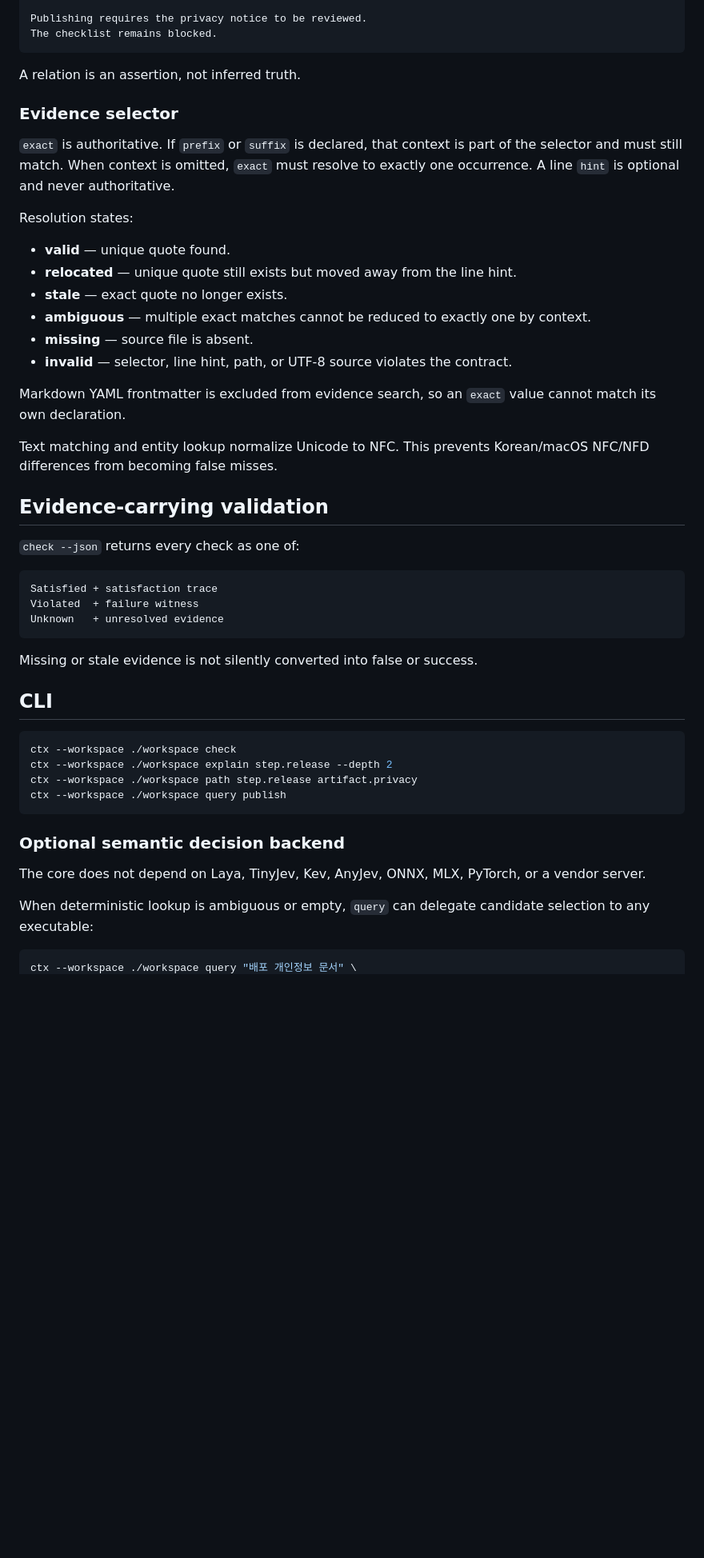
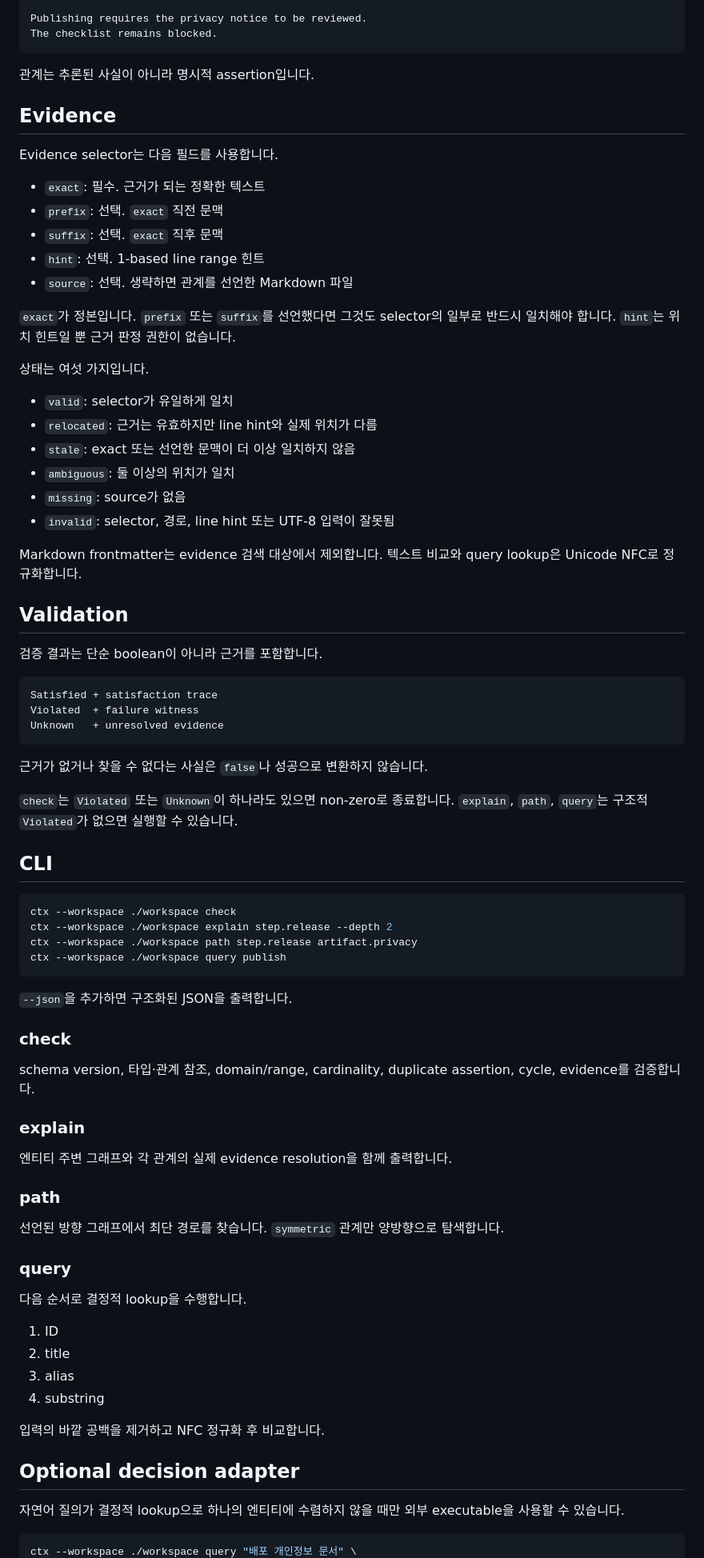
Before and after one commit to AxiomOrient/ctx, a Markdown page: README.md, the part around one of its changes. Shown at 80% size. GitHub-like rendering; blank space fills up the shorter version.

````diff
--- a/README.md
+++ b/README.md
@@ -88,28 +98,34 @@ Publishing requires the privacy notice to be reviewed.
 The checklist remains blocked.
 ```
 
-A relation is an assertion, not inferred truth.
+관계는 추론된 사실이 아니라 명시적 assertion입니다.
 
-### Evidence selector
+## Evidence
 
-`exact` is authoritative. If `prefix` or `suffix` is declared, that context is part of the selector and must still match. When context is omitted, `exact` must resolve to exactly one occurrence. A line `hint` is optional and never authoritative.
+Evidence selector는 다음 필드를 사용합니다.
 
-Resolution states:
+- `exact`: 필수. 근거가 되는 정확한 텍스트
+- `prefix`: 선택. `exact` 직전 문맥
+- `suffix`: 선택. `exact` 직후 문맥
+- `hint`: 선택. 1-based line range 힌트
+- `source`: 선택. 생략하면 관계를 선언한 Markdown 파일
 
-- **valid** — unique quote found.
-- **relocated** — unique quote still exists but moved away from the line hint.
-- **stale** — exact quote no longer exists.
-- **ambiguous** — multiple exact matches cannot be reduced to exactly one by context.
-- **missing** — source file is absent.
-- **invalid** — selector, line hint, path, or UTF-8 source violates the contract.
+`exact`가 정본입니다. `prefix` 또는 `suffix`를 선언했다면 그것도 selector의 일부로 반드시 일치해야 합니다. `hint`는 위치 힌트일 뿐 근거 판정 권한이 없습니다.
 
-Markdown YAML frontmatter is excluded from evidence search, so an `exact` value cannot match its own declaration.
+상태는 여섯 가지입니다.
 
-Text matching and entity lookup normalize Unicode to NFC. This prevents Korean/macOS NFC/NFD differences from becoming false misses.
+- `valid`: selector가 유일하게 일치
+- `relocated`: 근거는 유효하지만 line hint와 실제 위치가 다름
+- `stale`: exact 또는 선언한 문맥이 더 이상 일치하지 않음
+- `ambiguous`: 둘 이상의 위치가 일치
+- `missing`: source가 없음
+- `invalid`: selector, 경로, line hint 또는 UTF-8 입력이 잘못됨
 
-## Evidence-carrying validation
+Markdown frontmatter는 evidence 검색 대상에서 제외합니다. 텍스트 비교와 query lookup은 Unicode NFC로 정규화합니다.
 
-`check --json` returns every check as one of:
+## Validation
+
+검증 결과는 단순 boolean이 아니라 근거를 포함합니다.
 
 ```text
 Satisfied + satisfaction trace
@@ -117,7 +133,9 @@ Violated  + failure witness
 Unknown   + unresolved evidence
 ```
 
-Missing or stale evidence is not silently converted into false or success.
+근거가 없거나 찾을 수 없다는 사실은 `false`나 성공으로 변환하지 않습니다.
+
+`check`는 `Violated` 또는 `Unknown`이 하나라도 있으면 non-zero로 종료합니다. `explain`, `path`, `query`는 구조적 `Violated`가 없으면 실행할 수 있습니다.
 
 ## CLI
 
@@ -128,11 +146,34 @@ ctx --workspace ./workspace path step.release artifact.privacy
 ctx --workspace ./workspace query publish
 ```
 
-### Optional semantic decision backend
+`--json`을 추가하면 구조화된 JSON을 출력합니다.
 
-The core does not depend on Laya, TinyJev, Kev, AnyJev, ONNX, MLX, PyTorch, or a vendor server.
+### check
 
-When deterministic lookup is ambiguous or empty, `query` can delegate candidate selection to any executable:
+schema version, 타입·관계 참조, domain/range, cardinality, duplicate assertion, cycle, evidence를 검증합니다.
+
+### explain
+
+엔티티 주변 그래프와 각 관계의 실제 evidence resolution을 함께 출력합니다.
+
+### path
+
+선언된 방향 그래프에서 최단 경로를 찾습니다. `symmetric` 관계만 양방향으로 탐색합니다.
+
+### query
+
+다음 순서로 결정적 lookup을 수행합니다.
+
+1. ID
+2. title
+3. alias
+4. substring
+
+입력의 바깥 공백을 제거하고 NFC 정규화 후 비교합니다.
+
+## Optional decision adapter
+
+자연어 질의가 결정적 lookup으로 하나의 엔티티에 수렴하지 않을 때만 외부 executable을 사용할 수 있습니다.
 
 ```bash
 ctx --workspace ./workspace query "배포 개인정보 문서" \
````
Also changed, not shown: other parts of README.md (+41 -54 lines), docs/MODEL_SELECTION.md (deleted, +0 -143 lines).
